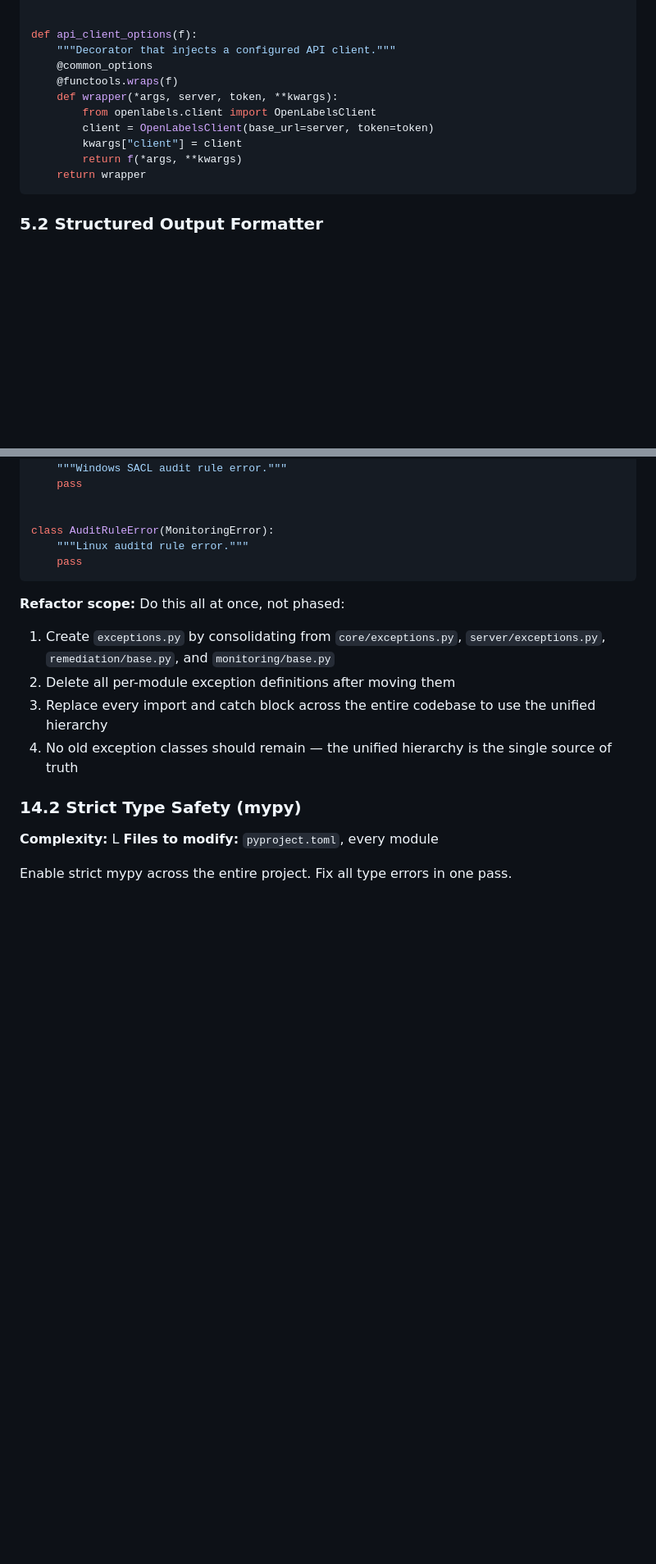
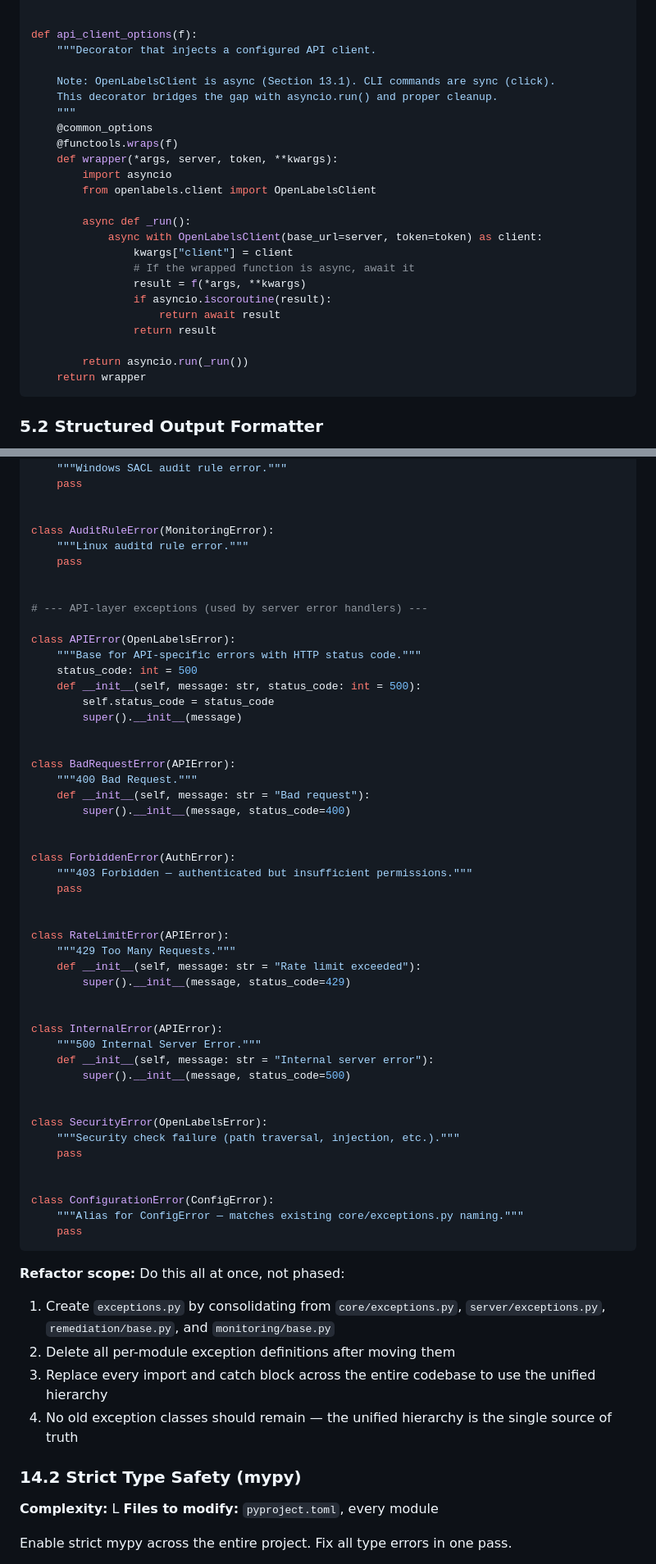
Before and after one commit to chillbot-io/openlabels, a Markdown page: ARCHITECTURAL_PLANS_FOR_COMPLETION.md, 2 parts joined by grey strips. Shown at 82% size. Rendered like a GitHub page; blank space fills up the shorter version.

Commit message:
Fix 9 cross-section inconsistencies from independent agent authoring
Each section was written by a different agent without visibility into the
others. This commit reconciles the conflicts:

1. Section 2.3: Imported ForbiddenError (doesn't exist) from .exceptions
   (gets deleted by 14.1). Fixed to import from openlabels.exceptions.
2. Section 3.2: Added lifecycle to Adapter(Protocol) but 3.4 renames it
   to ReadAdapter. Fixed to use ReadAdapter and note dependency.
3. Section 4.2: Raised TokenError which doesn't exist. Fixed to
   TokenInvalidError.
4. Section 4.4: Imported InsufficientPermissionsError from .exceptions.
   Neither exist. Removed — uses HTTPException directly.
5. Sections 1.4/1.5: Constructed Span() without context field added by
   1.6. Added context=span.context/best.context to preserve SpanContext.
6. Section 1.3: Orchestrator __init__ used ... placeholder. Now
   references DetectionConfig from 1.1 and uses config.max_workers.
7. Section 5.1: CLI decorator created sync client but 13.1 makes it
   async-only. Added asyncio.run() + async with bridge.
8. Section 14.1: Missing exceptions used by other sections and existing
   code. Added ForbiddenError, RateLimitError, BadRequestError,
   InternalError, APIError, SecurityError, ConfigurationError alias.
9. Execution Guidelines: Added ordering constraints for 3.2+3.4
   (must be together), 1.4/1.5 after 1.6, 5.1 depends on 13.1.

https://claude.ai/code/session_01GfJ8nNCaNA1z1cESpP5Sxn

````diff
--- a/ARCHITECTURAL_PLANS_FOR_COMPLETION.md
+++ b/ARCHITECTURAL_PLANS_FOR_COMPLETION.md
@@ -1376,14 +1376,27 @@ def common_options(f):
 
 
 def api_client_options(f):
-    """Decorator that injects a configured API client."""
+    """Decorator that injects a configured API client.
+
+    Note: OpenLabelsClient is async (Section 13.1). CLI commands are sync (click).
+    This decorator bridges the gap with asyncio.run() and proper cleanup.
+    """
     @common_options
     @functools.wraps(f)
     def wrapper(*args, server, token, **kwargs):
+        import asyncio
         from openlabels.client import OpenLabelsClient
-        client = OpenLabelsClient(base_url=server, token=token)
-        kwargs["client"] = client
-        return f(*args, **kwargs)
+
+        async def _run():
+            async with OpenLabelsClient(base_url=server, token=token) as client:
+                kwargs["client"] = client
+                # If the wrapped function is async, await it
+                result = f(*args, **kwargs)
+                if asyncio.iscoroutine(result):
+                    return await result
+                return result
+
+        return asyncio.run(_run())
     return wrapper
 ```
 
@@ -2757,6 +2770,49 @@ class SACLError(MonitoringError):
 class AuditRuleError(MonitoringError):
     """Linux auditd rule error."""
     pass
+
+
+# --- API-layer exceptions (used by server error handlers) ---
+
+class APIError(OpenLabelsError):
+    """Base for API-specific errors with HTTP status code."""
+    status_code: int = 500
+    def __init__(self, message: str, status_code: int = 500):
+        self.status_code = status_code
+        super().__init__(message)
+
+
+class BadRequestError(APIError):
+    """400 Bad Request."""
+    def __init__(self, message: str = "Bad request"):
+        super().__init__(message, status_code=400)
+
+
+class ForbiddenError(AuthError):
+    """403 Forbidden — authenticated but insufficient permissions."""
+    pass
+
+
+class RateLimitError(APIError):
+    """429 Too Many Requests."""
+    def __init__(self, message: str = "Rate limit exceeded"):
+        super().__init__(message, status_code=429)
+
+
+class InternalError(APIError):
+    """500 Internal Server Error."""
+    def __init__(self, message: str = "Internal server error"):
+        super().__init__(message, status_code=500)
+
+
+class SecurityError(OpenLabelsError):
+    """Security check failure (path traversal, injection, etc.)."""
+    pass
+
+
+class ConfigurationError(ConfigError):
+    """Alias for ConfigError — matches existing core/exceptions.py naming."""
+    pass
 ```
 
 **Refactor scope:** Do this all at once, not phased:
````
Also changed, not shown: other parts of ARCHITECTURAL_PLANS_FOR_COMPLETION.md (+17 -14 lines).
